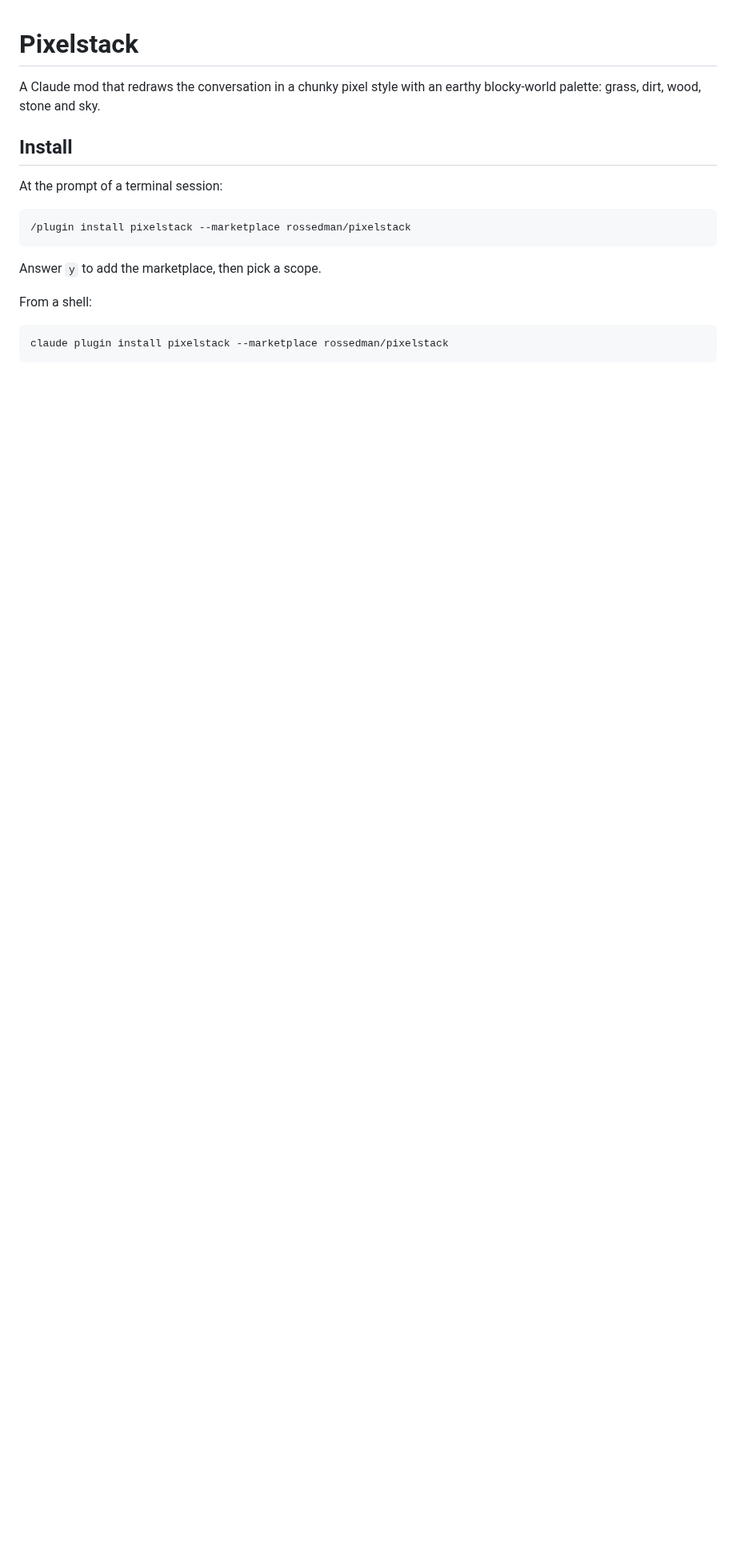
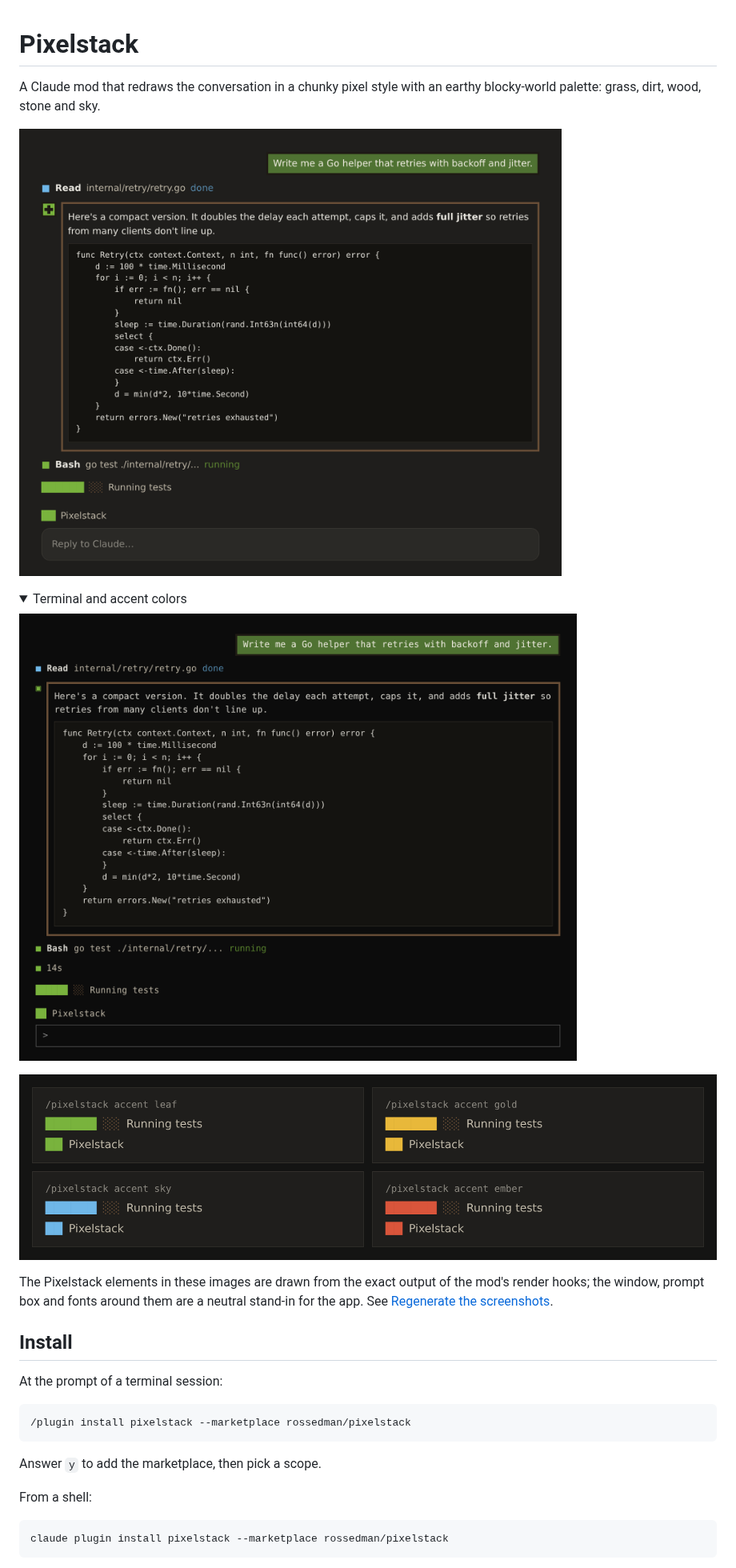
Before and after one commit to rossedman/claude-dracula, a Markdown page: README.md, the part around one of its changes. Shown at 80% size. Drawn GitHub-style; pictures changed too: docs/accents.png (added), docs/desktop.png (added), docs/terminal.png (added); folded sections open; blank space fills up the shorter version.

```diff
--- a/README.md
+++ b/README.md
@@ -1,6 +1,19 @@
 # Pixelstack
 
 A Claude mod that redraws the conversation in a chunky pixel style with an earthy blocky-world palette: grass, dirt, wood, stone and sky.
+
+![Pixelstack in the desktop app](docs/desktop.png)
+
+<details>
+<summary>Terminal and accent colors</summary>
+
+![Pixelstack in the terminal](docs/terminal.png)
+
+![The four accent presets](docs/accents.png)
+
+</details>
+
+The Pixelstack elements in these images are drawn from the exact output of the mod's render hooks; the window, prompt box and fonts around them are a neutral stand-in for the app. See [Regenerate the screenshots](#regenerate-the-screenshots).
 
 ## Install
 
```
Also changed, not shown: other parts of README.md (+10 -0 lines), 3 other files.
